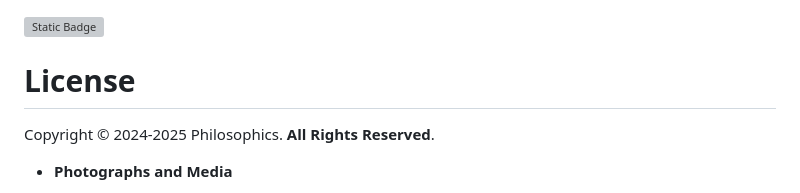
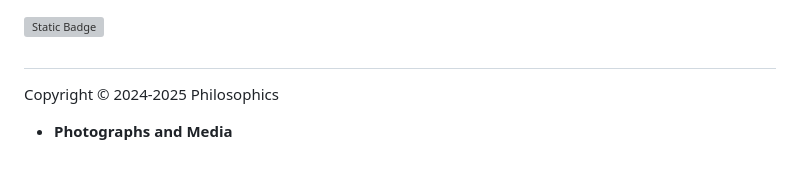
Before and after one commit to philosophics/MovingForward.Photography, a Markdown page: README.md, the part around the change. GitHub-like rendering; blank space fills up the shorter version; grey boxes are pictures that could not be loaded.

Commit message:
merge license

```diff
--- a/README.md
+++ b/README.md
@@ -1,8 +1,7 @@
 ![Static Badge](https://img.shields.io/badge/https%3A%2F%2Fimg.shields.io%2Fbadge%2FLicense-All--Rights--Reserved-blue?style=for-the-badge&label=License)
+#
 
-# License
-
-Copyright © 2024-2025 Philosophics. **All Rights Reserved**.
+Copyright © 2024-2025 Philosophics
 
 - **Photographs and Media**
 
```
